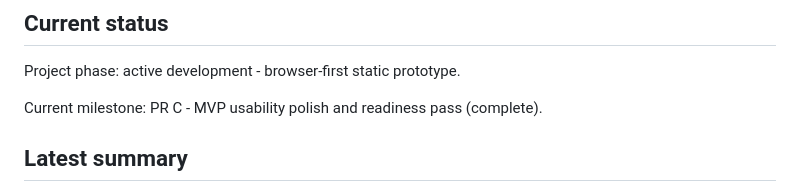
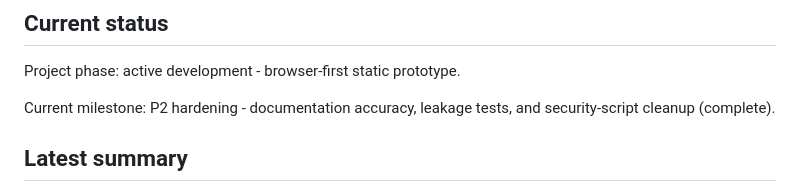
Before and after one commit to JuanmaPetrillo/local-html-editor, a Markdown page: PROGRESS.md, the part around one of its changes. Rendered like a GitHub page.

Commit message:
Fix PROGRESS top handoff to reflect PR C/P0/P1/P2 completion

```diff
--- a/PROGRESS.md
+++ b/PROGRESS.md
@@ -6,7 +6,7 @@ This file is the durable handoff between Codex tasks.
 
 Project phase: active development - browser-first static prototype.
 
-Current milestone: PR C - MVP usability polish and readiness pass (complete).
+Current milestone: P2 hardening - documentation accuracy, leakage tests, and security-script cleanup (complete).
 
 ## Latest summary
 
```
Also changed, not shown: other parts of PROGRESS.md (+7 -1 lines).
